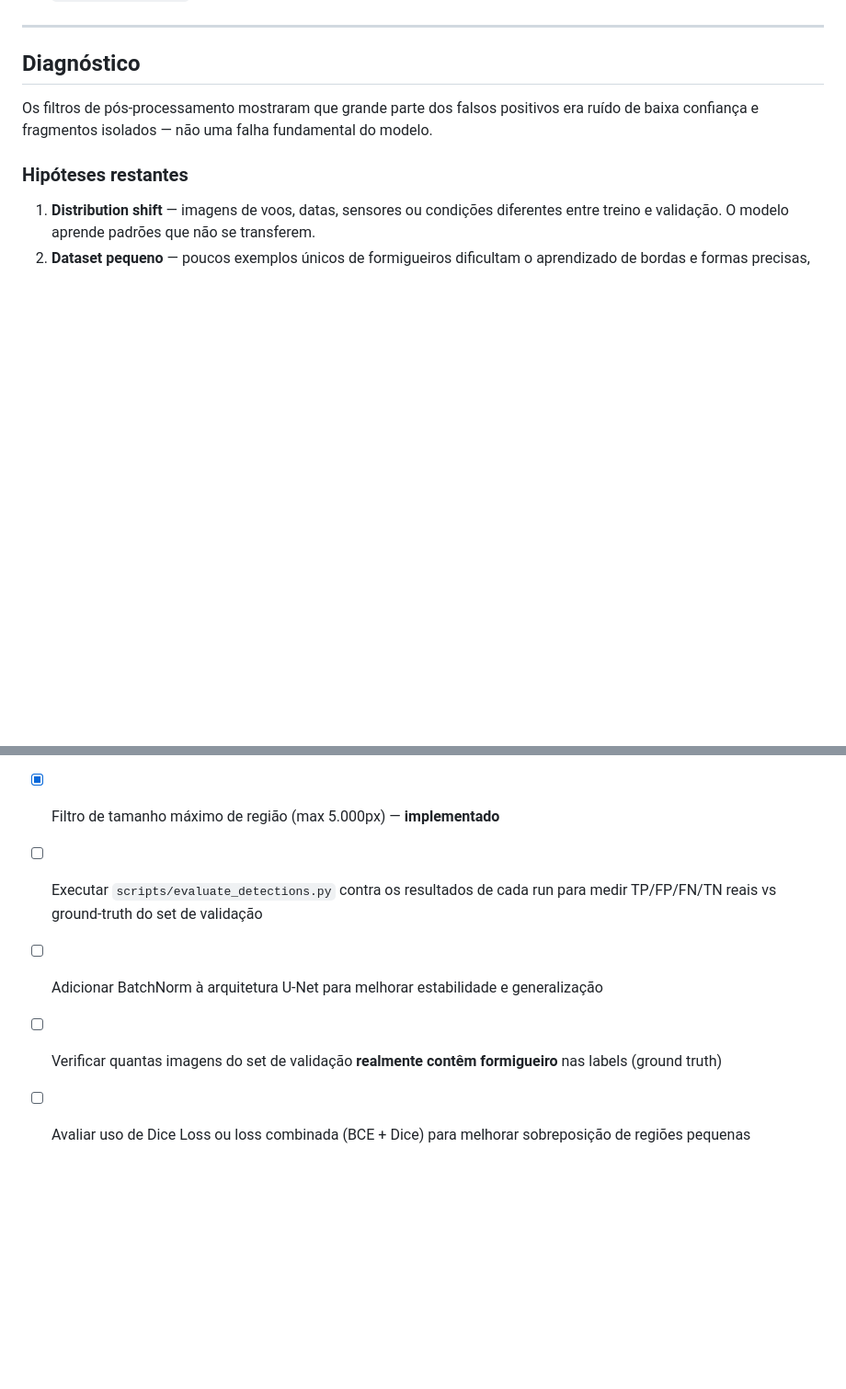
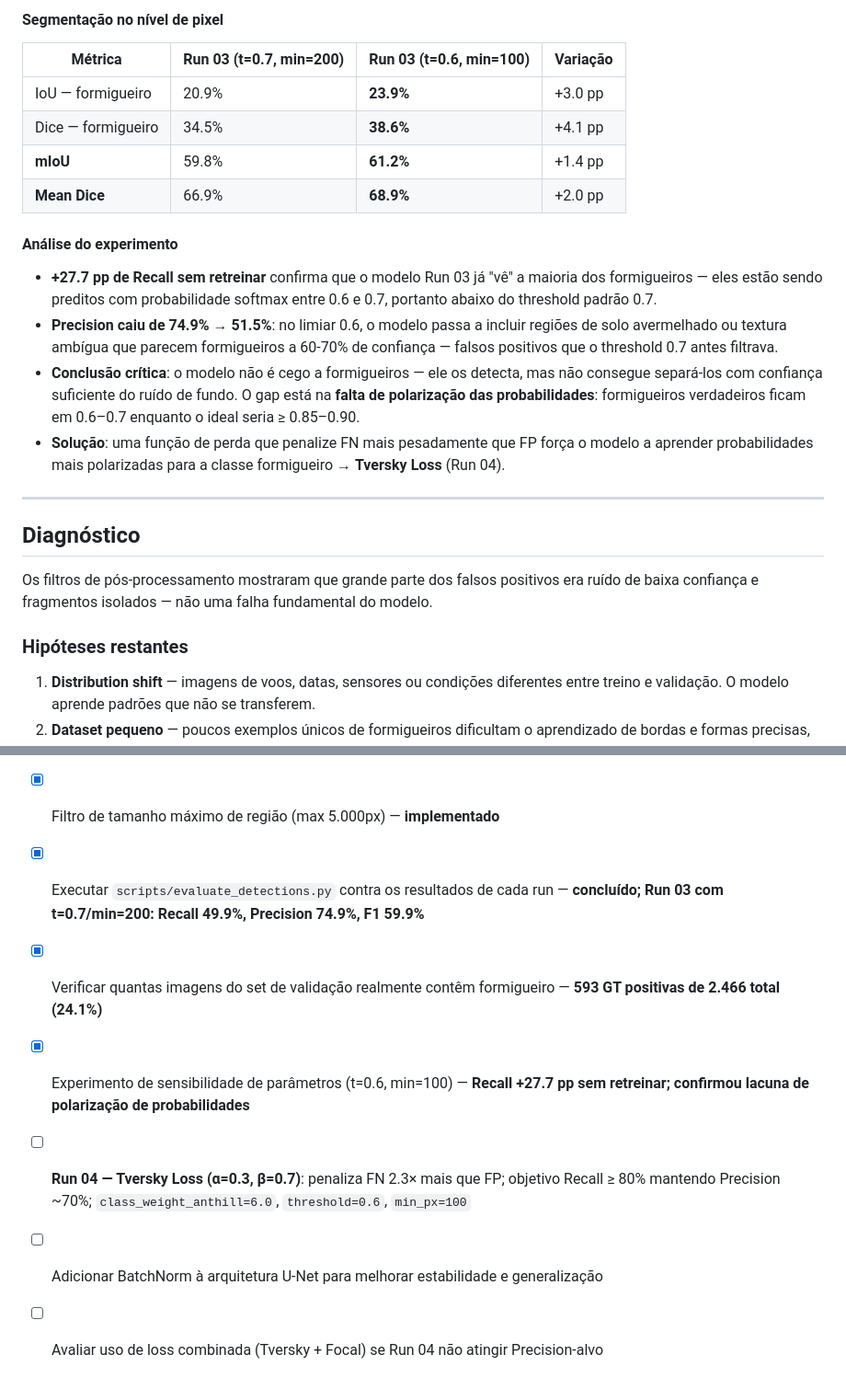
Before and after one commit to rodolphoAle/anthill-segmentation, a Markdown page: EXPERIMENTS.md, 2 parts joined by grey strips. Shown at 92% size. Rendered like a GitHub page; blank space fills up the shorter version.

```diff
--- a/EXPERIMENTS.md
+++ b/EXPERIMENTS.md
@@ -314,3 +334,18 @@ Métricas medidas pelo script `scripts/evaluate_detections.py`, comparando as m
+#### Segmentação no nível de pixel
+
+| Métrica            | Run 03 (t=0.7, min=200) | Run 03 (t=0.6, min=100) | Variação         |
+| ------------------- | ----------------------- | ----------------------- | ------------------ |
+| IoU — formigueiro  | 20.9%                   | **23.9%**         | +3.0 pp            |
+| Dice — formigueiro | 34.5%                   | **38.6%**         | +4.1 pp            |
+| **mIoU**      | 59.8%                   | **61.2%**         | +1.4 pp            |
+| **Mean Dice** | 66.9%                   | **68.9%**         | +2.0 pp            |
+
+#### Análise do experimento
+
+- **+27.7 pp de Recall sem retreinar** confirma que o modelo Run 03 já "vê" a maioria dos formigueiros — eles estão sendo preditos com probabilidade softmax entre 0.6 e 0.7, portanto abaixo do threshold padrão 0.7.
+- **Precision caiu de 74.9% → 51.5%**: no limiar 0.6, o modelo passa a incluir regiões de solo avermelhado ou textura ambígua que parecem formigueiros a 60-70% de confiança — falsos positivos que o threshold 0.7 antes filtrava.
+- **Conclusão crítica**: o modelo não é cego a formigueiros — ele os detecta, mas não consegue separá-los com confiança suficiente do ruído de fundo. O gap está na **falta de polarização das probabilidades**: formigueiros verdadeiros ficam em 0.6–0.7 enquanto o ideal seria ≥ 0.85–0.90.
+- **Solução**: uma função de perda que penalize FN mais pesadamente que FP força o modelo a aprender probabilidades mais polarizadas para a classe formigueiro → **Tversky Loss** (Run 04).
 
 ---
 
@@ -328,7 +363,9 @@ Os filtros de pós-processamento mostraram que grande parte dos falsos positivos
 - [X] Filtro de confiança e região mínima — **implementado, +23% mIoU (Run 02→02+F)**
 - [X] Focal Loss (γ=2.0) — **implementado no Run 03, melhor val_loss absoluto: 0.0571**
 - [X] Filtro de tamanho máximo de região (max 5.000px) — **implementado**
-- [ ] Executar `scripts/evaluate_detections.py` contra os resultados de cada run para medir TP/FP/FN/TN reais vs ground-truth do set de validação
+- [X] Executar `scripts/evaluate_detections.py` contra os resultados de cada run — **concluído; Run 03 com t=0.7/min=200: Recall 49.9%, Precision 74.9%, F1 59.9%**
+- [X] Verificar quantas imagens do set de validação realmente contêm formigueiro — **593 GT positivas de 2.466 total (24.1%)**
+- [X] Experimento de sensibilidade de parâmetros (t=0.6, min=100) — **Recall +27.7 pp sem retreinar; confirmou lacuna de polarização de probabilidades**
+- [ ] **Run 04 — Tversky Loss (α=0.3, β=0.7)**: penaliza FN 2.3× mais que FP; objetivo Recall ≥ 80% mantendo Precision ~70%; `class_weight_anthill=6.0`, `threshold=0.6`, `min_px=100`
 - [ ] Adicionar BatchNorm à arquitetura U-Net para melhorar estabilidade e generalização
-- [ ] Verificar quantas imagens do set de validação **realmente contêm formigueiro** nas labels (ground truth)
-- [ ] Avaliar uso de Dice Loss ou loss combinada (BCE + Dice) para melhorar sobreposição de regiões pequenas
+- [ ] Avaliar uso de loss combinada (Tversky + Focal) se Run 04 não atingir Precision-alvo
```
Also changed, not shown: other parts of EXPERIMENTS.md (+39 -19 lines).
